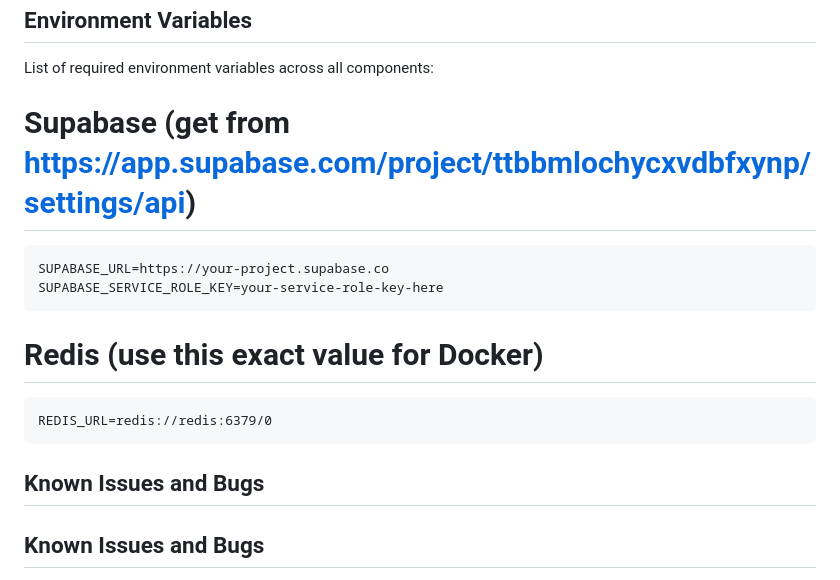
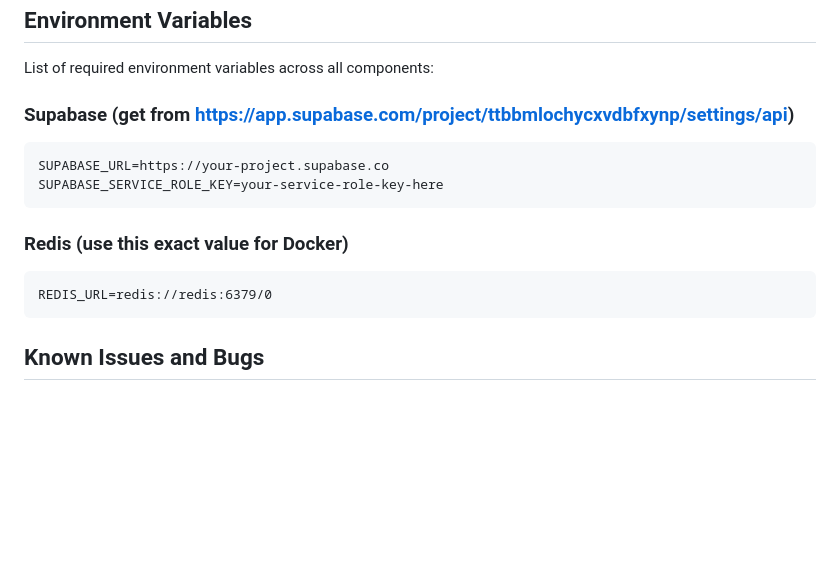
Before and after one commit to BU-Spark/se-adat-louisville, a Markdown page: README.md, the part around the change printed below. GitHub-like rendering; blank space fills up the shorter version.

Commit message:
Fix formatting and headings in README.md

````diff
--- a/README.md
+++ b/README.md
@@ -62,17 +62,16 @@ For details on the API Setup, see the [Frontend README](src/README.md).
 ## Environment Variables
 List of required environment variables across all components:
 
-# Supabase (get from https://app.supabase.com/project/ttbbmlochycxvdbfxynp/settings/api)
+### Supabase (get from https://app.supabase.com/project/ttbbmlochycxvdbfxynp/settings/api)
 ```
 SUPABASE_URL=https://your-project.supabase.co
 SUPABASE_SERVICE_ROLE_KEY=your-service-role-key-here
 ```
-# Redis (use this exact value for Docker)
+### Redis (use this exact value for Docker)
 ```
 REDIS_URL=redis://redis:6379/0
 ```
 
-## Known Issues and Bugs
 ## Known Issues and Bugs
 
 - **Celery on Windows:** Celery may fail to start on Windows without using the `--pool=solo` flag.
````
Also changed, not shown: other parts of README.md (+11 -11 lines).
